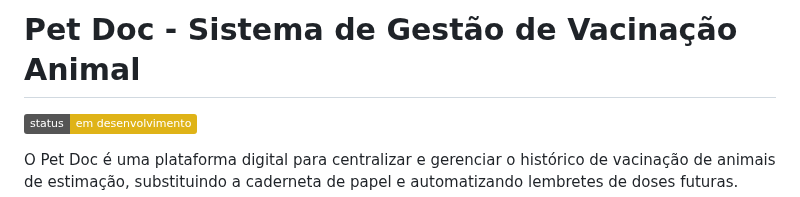
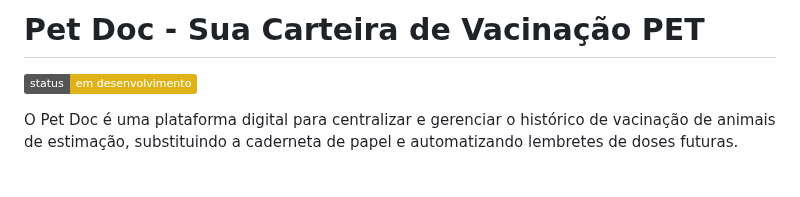
Before and after one commit to bmatox/petdoc-app, a Markdown page: Readme.md, the part around the change. Rendered like a GitHub page; badges without logos; blank space fills up the shorter version.

```diff
--- a/Readme.md
+++ b/Readme.md
@@ -1,4 +1,4 @@
-# Pet Doc - Sistema de Gestão de Vacinação Animal
+# Pet Doc - Sua Carteira de Vacinação PET
 
 [![Status](https://img.shields.io/badge/status-em%20desenvolvimento-yellow)](https://github.com/bmatox/petdoc-app)
 
```
